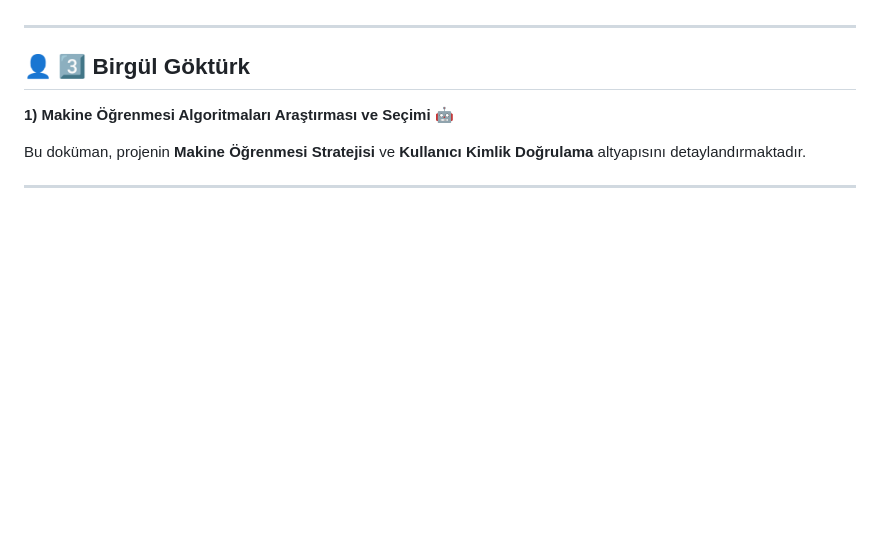
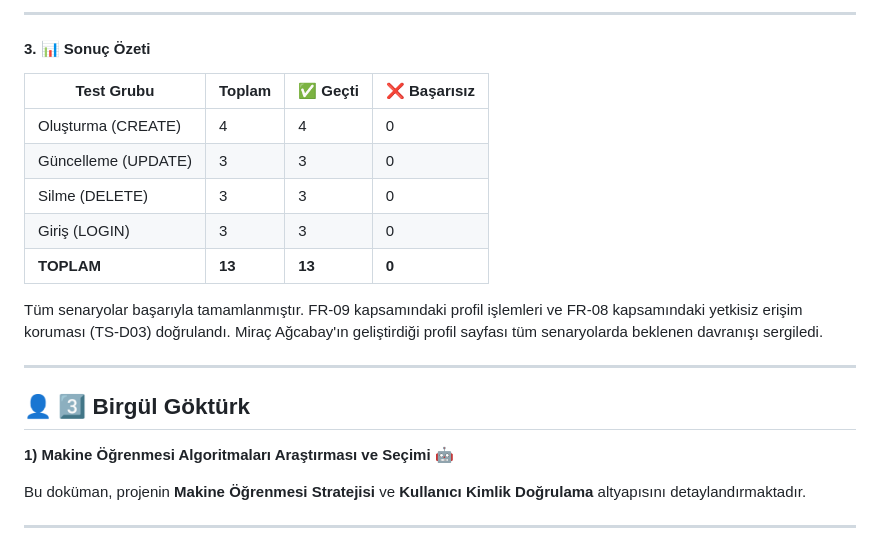
Before and after one commit to nazlikaraagac/akilli-tarim-yonetim-sistemi, a Markdown page: projeakisi.md, the part around one of its changes. GitHub-like rendering; blank space fills up the shorter version.

```diff
--- a/projeakisi.md
+++ b/projeakisi.md
@@ -1347,3 +1388,20 @@ Hafta 3'te belirlenen kullanıcı hikayeleri için test senaryoları oluşturulu
+---
+
+#### 3. 📊 Sonuç Özeti
+
+| Test Grubu | Toplam | ✅ Geçti | ❌ Başarısız |
+|---|---|---|---|
+| Oluşturma (CREATE) | 4 | 4 | 0 |
+| Güncelleme (UPDATE) | 3 | 3 | 0 |
+| Silme (DELETE) | 3 | 3 | 0 |
+| Giriş (LOGIN) | 3 | 3 | 0 |
+| **TOPLAM** | **13** | **13** | **0** |
+
+Tüm senaryolar başarıyla tamamlanmıştır. FR-09 kapsamındaki profil işlemleri
+ve FR-08 kapsamındaki yetkisiz erişim koruması (TS-D03) doğrulandı. Miraç
+Ağcabay'ın geliştirdiği profil sayfası tüm senaryolarda beklenen davranışı
+sergiledi.
+
 ---
 
 ## 👤 3️⃣ Birgül Göktürk
```
Also changed, not shown: other parts of projeakisi.md (+41 -0 lines).
